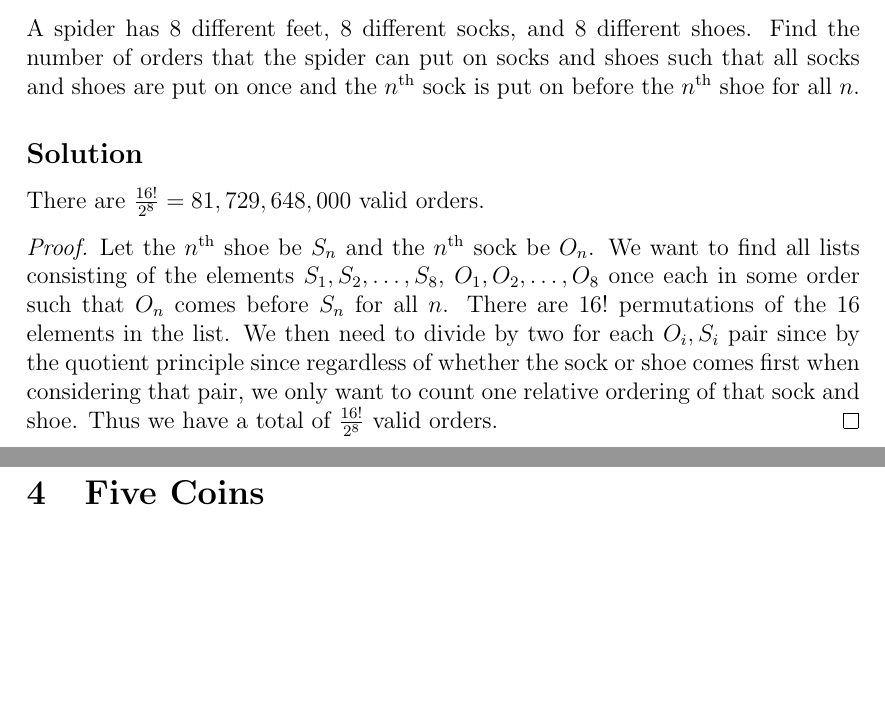
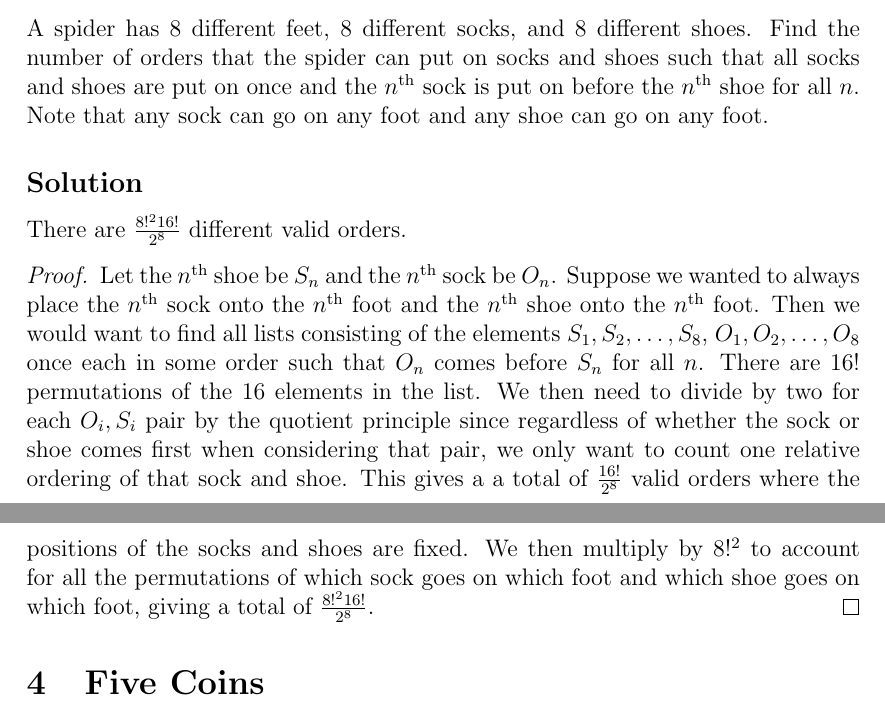
Before and after one commit to dalves/combinatorics, a LaTeX document (math142_ps10.tex): two parts of pages 3 and 4 of 7, joined at a grey line, cut so that both start at the same text, the shorter picture padded with empty space. Compiled offline with pdfLaTeX.

Commit message:
Fixed incorrect solution to problem 10.3

```diff
--- a/math142_ps10.tex
+++ b/math142_ps10.tex
@@ -134,11 +134,11 @@ Thus there are 85 numbers less than or equal to 111 that are divisible by 2, 3,
 
 \section{Spider Socks}
 \ProblemStatement{
-A spider has 8 different feet, 8 different socks, and 8 different shoes. Find the number of orders that the spider can put on socks and shoes such that all socks and shoes are put on once and the $n\ts{th}$ sock is put on before the $n\ts{th}$ shoe for all $n$.}
-There are $\frac{16!}{2^8} = 81,729,648,000$ valid orders.
+A spider has 8 different feet, 8 different socks, and 8 different shoes. Find the number of orders that the spider can put on socks and shoes such that all socks and shoes are put on once and the $n\ts{th}$ sock is put on before the $n\ts{th}$ shoe for all $n$. Note that any sock can go on any foot and any shoe can go on any foot.}
+There are $\frac{8!^216!}{2^8}$ different valid orders.
 
 \begin{proof}
-Let the $n\ts{th}$ shoe be $S_n$ and the $n\ts{th}$ sock be $O_n$. We want to find all lists consisting of the elements $S_1, S_2, \dots, S_8$, $O_1, O_2, \dots, O_8$ once each in some order such that $O_n$ comes before $S_n$ for all $n$. There are $16!$ permutations of the 16 elements in the list. We then need to divide by two for each $O_i, S_i$ pair since by the quotient principle since regardless of whether the sock or shoe comes first when considering that pair, we only want to count one relative ordering of that sock and shoe. Thus we have a total of $\frac{16!}{2^8}$ valid orders.
+Let the $n\ts{th}$ shoe be $S_n$ and the $n\ts{th}$ sock be $O_n$. Suppose we wanted to always place the $n\ts{th}$ sock onto the $n\ts{th}$ foot and the $n\ts{th}$ shoe onto the $n\ts{th}$ foot. Then we would want to find all lists consisting of the elements $S_1, S_2, \dots, S_8$, $O_1, O_2, \dots, O_8$ once each in some order such that $O_n$ comes before $S_n$ for all $n$. There are $16!$ permutations of the 16 elements in the list. We then need to divide by two for each $O_i, S_i$ pair by the quotient principle since regardless of whether the sock or shoe comes first when considering that pair, we only want to count one relative ordering of that sock and shoe. This gives a a total of $\frac{16!}{2^8}$ valid orders where the positions of the socks and shoes are fixed. We then multiply by $8!^2$ to account for all the permutations of which sock goes on which foot and which shoe goes on which foot, giving a total of $\frac{8!^216!}{2^8}$.
 \end{proof}
 
 
```
